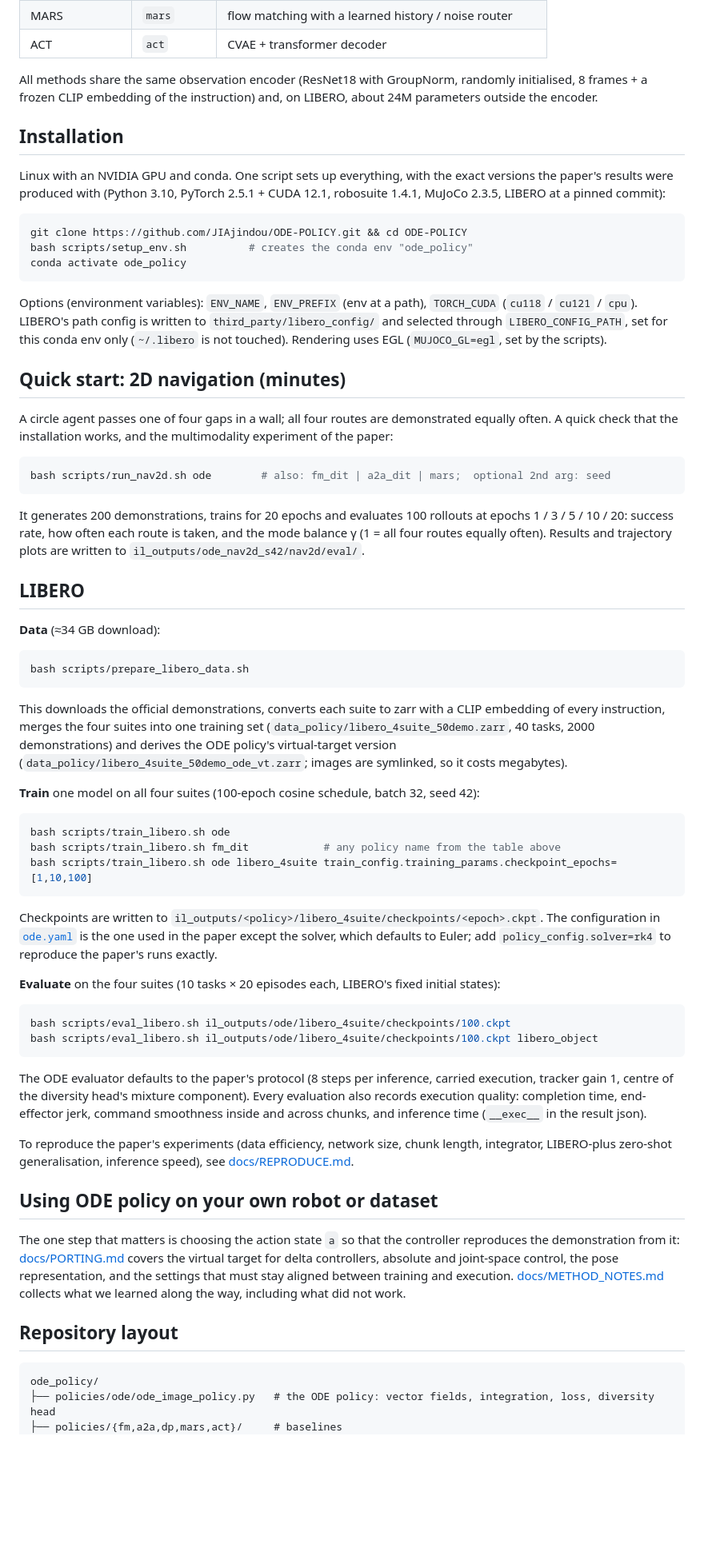
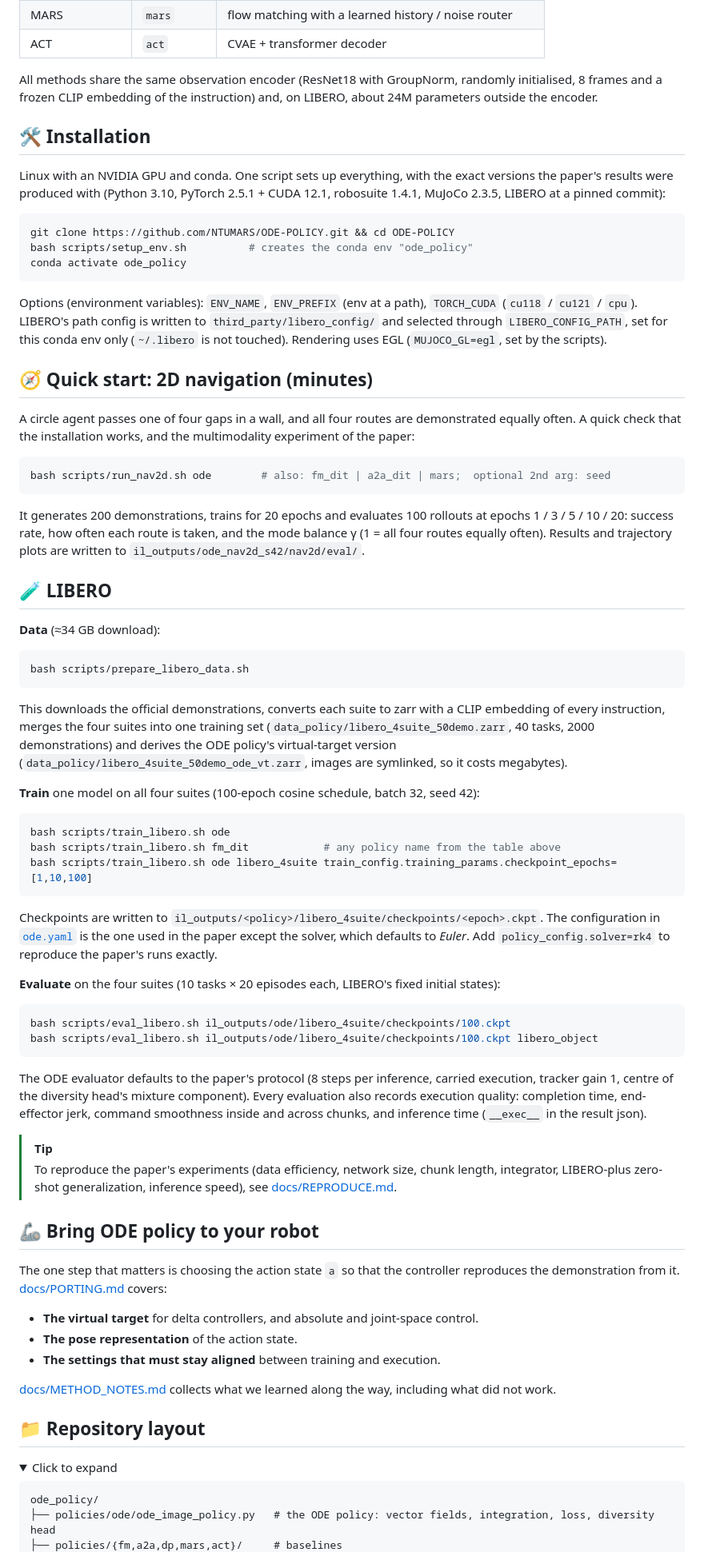
Before and after one commit to NTUMARS/ODE-POLICY, a Markdown page: README.md, the part around one of its changes. Shown at 80% size. Rendered like a GitHub page; folded sections open; blank space fills up the shorter version.

````diff
--- a/README.md
+++ b/README.md
@@ -61,42 +134,38 @@ Methods on `main` (`<policy>` names for the scripts below):
 | MARS | `mars` | flow matching with a learned history / noise router |
 | ACT | `act` | CVAE + transformer decoder |
 
-All methods share the same observation encoder (ResNet18 with GroupNorm, randomly initialised,
-8 frames + a frozen CLIP embedding of the instruction) and, on LIBERO, about 24M parameters
-outside the encoder.
+All methods share the same observation encoder (ResNet18 with GroupNorm, randomly initialised, 8 frames and a frozen
+CLIP embedding of the instruction) and, on LIBERO, about 24M parameters outside the encoder.
 
-## Installation
+## 🛠️ Installation
 
-Linux with an NVIDIA GPU and conda. One script sets up everything, with the exact versions the
-paper's results were produced with (Python 3.10, PyTorch 2.5.1 + CUDA 12.1, robosuite 1.4.1,
-MuJoCo 2.3.5, LIBERO at a pinned commit):
+Linux with an NVIDIA GPU and conda. One script sets up everything, with the exact versions the paper's results were
+produced with (Python 3.10, PyTorch 2.5.1 + CUDA 12.1, robosuite 1.4.1, MuJoCo 2.3.5, LIBERO at a pinned commit):
 
 ```bash
-git clone https://github.com/JIAjindou/ODE-POLICY.git && cd ODE-POLICY
+git clone https://github.com/NTUMARS/ODE-POLICY.git && cd ODE-POLICY
 bash scripts/setup_env.sh          # creates the conda env "ode_policy"
 conda activate ode_policy
 ```
 
-Options (environment variables): `ENV_NAME`, `ENV_PREFIX` (env at a path), `TORCH_CUDA`
-(`cu118` / `cu121` / `cpu`). LIBERO's path config is written to `third_party/libero_config/`
-and selected through `LIBERO_CONFIG_PATH`, set for this conda env only (`~/.libero` is not
-touched). Rendering uses EGL (`MUJOCO_GL=egl`, set by the scripts).
+Options (environment variables): `ENV_NAME`, `ENV_PREFIX` (env at a path), `TORCH_CUDA` (`cu118` / `cu121` / `cpu`).
+LIBERO's path config is written to `third_party/libero_config/` and selected through `LIBERO_CONFIG_PATH`, set for
+this conda env only (`~/.libero` is not touched). Rendering uses EGL (`MUJOCO_GL=egl`, set by the scripts).
 
-## Quick start: 2D navigation (minutes)
+## 🧭 Quick start: 2D navigation (minutes)
 
-A circle agent passes one of four gaps in a wall; all four routes are demonstrated equally
-often. A quick check that the installation works, and the multimodality experiment of the paper:
+A circle agent passes one of four gaps in a wall, and all four routes are demonstrated equally often. A quick check
+that the installation works, and the multimodality experiment of the paper:
 
 ```bash
 bash scripts/run_nav2d.sh ode        # also: fm_dit | a2a_dit | mars;  optional 2nd arg: seed
 ```
 
-It generates 200 demonstrations, trains for 20 epochs and evaluates 100 rollouts at epochs
-1 / 3 / 5 / 10 / 20: success rate, how often each route is taken, and the mode balance γ
-(1 = all four routes equally often). Results and trajectory plots are written to
-`il_outputs/ode_nav2d_s42/nav2d/eval/`.
+It generates 200 demonstrations, trains for 20 epochs and evaluates 100 rollouts at epochs 1 / 3 / 5 / 10 / 20:
+success rate, how often each route is taken, and the mode balance γ (1 = all four routes equally often). Results and
+trajectory plots are written to `il_outputs/ode_nav2d_s42/nav2d/eval/`.
 
-## LIBERO
+## 🧪 LIBERO
 
 **Data** (≈34 GB download):
 
@@ -104,10 +173,9 @@ It generates 200 demonstrations, trains for 20 epochs and evaluates 100 rollouts
 bash scripts/prepare_libero_data.sh
 ```
 
-This downloads the official demonstrations, converts each suite to zarr with a CLIP embedding
-of every instruction, merges the four suites into one training set
-(`data_policy/libero_4suite_50demo.zarr`, 40 tasks, 2000 demonstrations) and derives the ODE
-policy's virtual-target version (`data_policy/libero_4suite_50demo_ode_vt.zarr`; images are
+This downloads the official demonstrations, converts each suite to zarr with a CLIP embedding of every instruction,
+merges the four suites into one training set (`data_policy/libero_4suite_50demo.zarr`, 40 tasks, 2000 demonstrations)
+and derives the ODE policy's virtual-target version (`data_policy/libero_4suite_50demo_ode_vt.zarr`, images are
 symlinked, so it costs megabytes).
 
 **Train** one model on all four suites (100-epoch cosine schedule, batch 32, seed 42):
@@ -118,10 +186,9 @@ bash scripts/train_libero.sh fm_dit            # any policy name from the table
 bash scripts/train_libero.sh ode libero_4suite train_config.training_params.checkpoint_epochs=[1,10,100]
 ```
 
-Checkpoints are written to `il_outputs/<policy>/libero_4suite/checkpoints/<epoch>.ckpt`.
-The configuration in [`ode.yaml`](ode_policy/configs/policy_config/ode.yaml) is the one used in
-the paper except the solver, which defaults to Euler; add `policy_config.solver=rk4` to reproduce
-the paper's runs exactly.
+Checkpoints are written to `il_outputs/<policy>/libero_4suite/checkpoints/<epoch>.ckpt`. The configuration in
+[`ode.yaml`](ode_policy/configs/policy_config/ode.yaml) is the one used in the paper except the solver, which defaults
+to *Euler*. Add `policy_config.solver=rk4` to reproduce the paper's runs exactly.
 
 **Evaluate** on the four suites (10 tasks × 20 episodes each, LIBERO's fixed initial states):
 
@@ -130,24 +197,29 @@ bash scripts/eval_libero.sh il_outputs/ode/libero_4suite/checkpoints/100.ckpt
 bash scripts/eval_libero.sh il_outputs/ode/libero_4suite/checkpoints/100.ckpt libero_object
 ```
 
-The ODE evaluator defaults to the paper's protocol (8 steps per inference, carried execution,
-tracker gain 1, centre of the diversity head's mixture component). Every evaluation also
-records execution quality: completion time, end-effector jerk, command smoothness inside and
-across chunks, and inference time (`__exec__` in the result json).
+The ODE evaluator defaults to the paper's protocol (8 steps per inference, carried execution, tracker gain 1, centre
+of the diversity head's mixture component). Every evaluation also records execution quality: completion time,
+end-effector jerk, command smoothness inside and across chunks, and inference time (`__exec__` in the result json).
 
-To reproduce the paper's experiments (data efficiency, network size, chunk length, integrator,
-LIBERO-plus zero-shot generalisation, inference speed), see
-[docs/REPRODUCE.md](docs/REPRODUCE.md).
+> [!TIP]
+> To reproduce the paper's experiments (data efficiency, network size, chunk length, integrator, LIBERO-plus zero-shot
+> generalization, inference speed), see [docs/REPRODUCE.md](docs/REPRODUCE.md).
 
-## Using ODE policy on your own robot or dataset
+## 🦾 Bring ODE policy to your robot
 
-The one step that matters is choosing the action state `a` so that the controller reproduces
-the demonstration from it: [docs/PORTING.md](docs/PORTING.md) covers the virtual target for
-delta controllers, absolute and joint-space control, the pose representation, and the settings
-that must stay aligned between training and execution. [docs/METHOD_NOTES.md](docs/METHOD_NOTES.md)
-collects what we learned along the way, including what did not work.
+The one step that matters is choosing the action state `a` so that the controller reproduces the demonstration from
+it. [docs/PORTING.md](docs/PORTING.md) covers:
 
-## Repository layout
+- **The virtual target** for delta controllers, and absolute and joint-space control.
+- **The pose representation** of the action state.
+- **The settings that must stay aligned** between training and execution.
+
+[docs/METHOD_NOTES.md](docs/METHOD_NOTES.md) collects what we learned along the way, including what did not work.
+
+## 📁 Repository layout
+
+<details>
+<summary>Click to expand</summary>
 
 ```
 ode_policy/
````
Also changed, not shown: other parts of README.md (+125 -45 lines), docs/assets/method.jpg (added), docs/assets/teaser.jpg (added), 1 other file.
